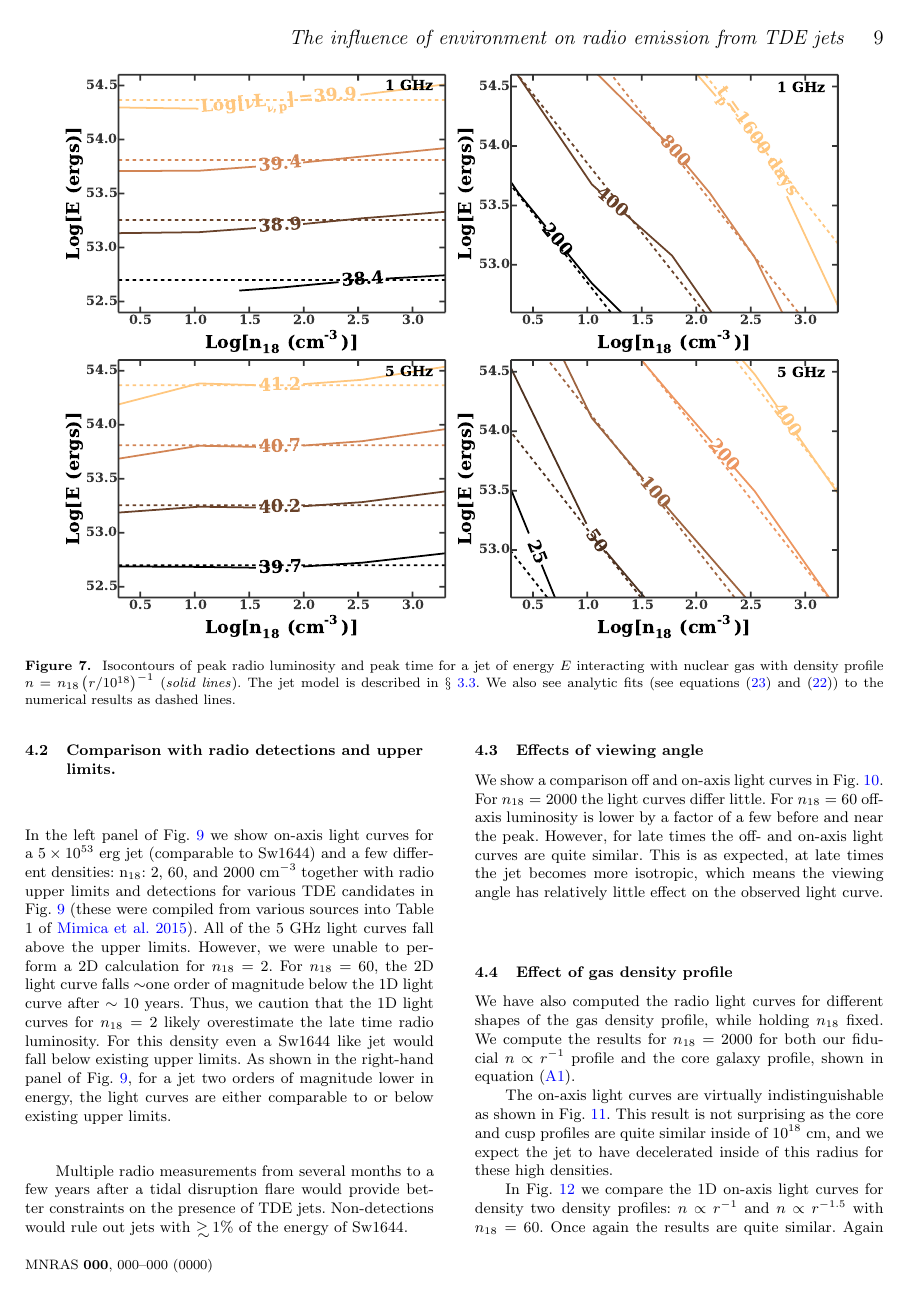
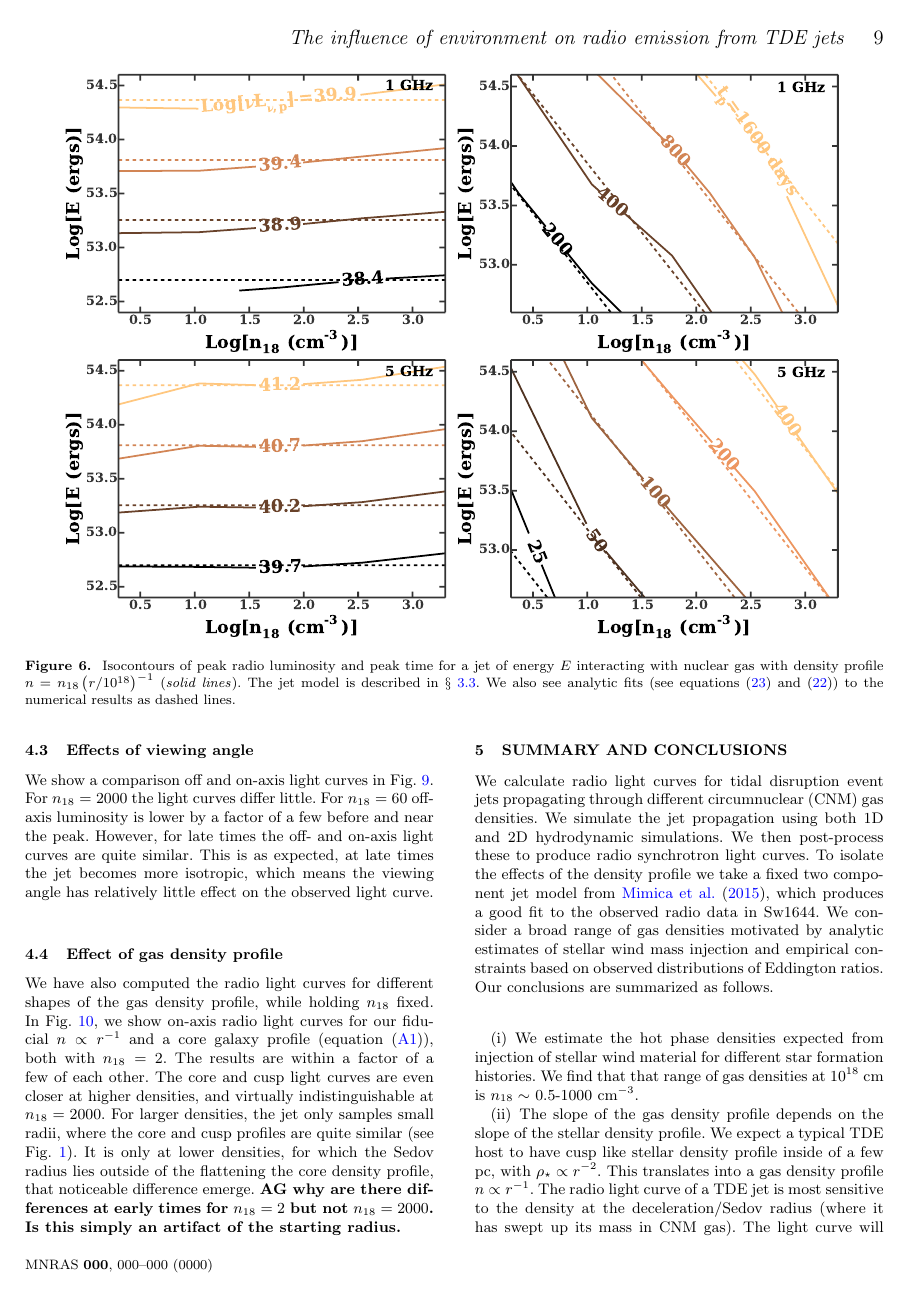
Before and after one commit to alekseygenerozov/jets, a LaTeX paper (cnm.tex): page 9 of 14. Compiled offline with pdfLaTeX; a LaTeX package or settings file that is missing is left out.

Commit message:
cores and conclusions

```diff
--- a/cnm.tex
+++ b/cnm.tex
@@ -1060,23 +1065,17 @@ the viewing angle has relatively little effect on the observed light curve.
 \subsection{Effect of gas density profile}
 \label{sec:profileComp}
 We have also computed the radio light curves for different shapes of
-the gas density profile, while holding $n_{18}$ fixed. We compute the
-results for $n_{18}=2000$ for both our fiducial $n\propto r^{-1}$ profile and
-the core galaxy profile, shown in equation~\eqref{eq:cores}.
-% The
-% former would more relevant for a cuspy stellar density profile with
-% stellar density $\rho_{\star}\propto r^{-2}$, while the latter would be more
-% appropriate for a flatter $\rho_{\star}\propto r^{-1}$ stellar density
-% profile. As a steeper stellar density is more favorable for producing
-% tidal disruption events, we would expect most events to occur is cusp
-% rather than core galaxies.
+the gas density profile, while holding $n_{18}$ fixed. In
+Fig.~\ref{fig:cores}, we show on-axis radio light curves for our
+fiducial $n\propto r^{-1}$ and a core galaxy profile
+(equation~\eqref{eq:cores}), both with $n_{18}=2$.
+The results are within a factor of a few of each other. The core and
+cusp light curves are even closer at higher densities, and virtually
+indistinguishable at $n_{18}=2000$. For larger densities, the jet only
+samples small radii, where the core and cusp profiles are quite
+similar (see Fig.~\ref{fig:profiles}). It is only at lower densities,
+for which the Sedov radius lies outside of the flattening the core
+density profile, that noticeable difference emerge. {\bf AG why are
+  there differences at early times for $n_{18}=2$ but not
+  $n_{18}=2000$. Is this simply an artifact of the starting radius.}
 
-The on-axis light curves are virtually indistinguishable as shown in
-Fig.~\ref{fig:cores}. This result is not surprising as
-the core and cusp profiles are quite similar inside of $10^{18}$ cm,
-and we expect the jet to have decelerated inside of this radius for
-these high densities.
-
-In Fig.~\ref{fig:profs2} we compare the 1D on-axis light curves for
-density two density profiles: $n\propto r^{-1}$ and $n\propto r^{-1.5}$
-with $n_{18}=60$. Once again the results are quite similar. Again this
```
Also changed, not shown: cnm.tex (55 more changed lines).
